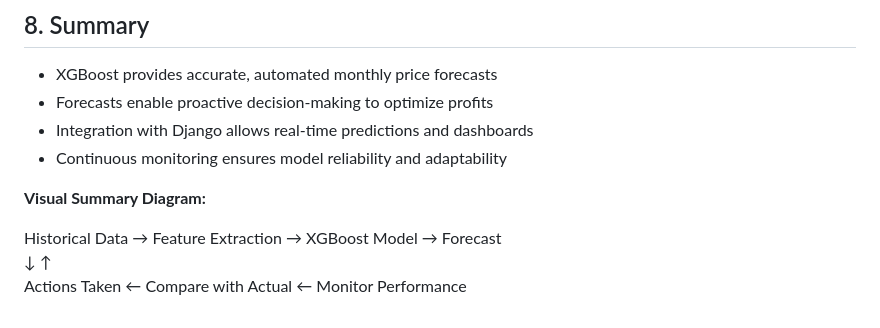
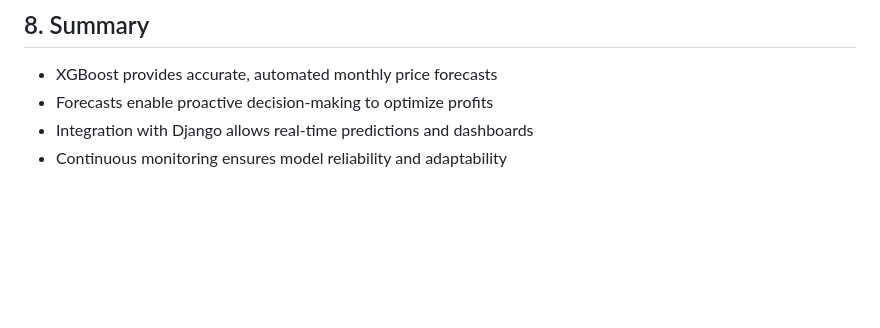
Before and after one commit to SouravSreelan/price-forecast, a Markdown page: report.md, the part around the change. Rendered like a GitHub page; blank space fills up the shorter version.

```diff
--- a/report.md
+++ b/report.md
@@ -197,9 +197,3 @@ Forecast → Compare with Actual → Check Metrics → Model Drift? → Retrain/
 - Forecasts enable proactive decision-making to optimize profits
 - Integration with Django allows real-time predictions and dashboards
 - Continuous monitoring ensures model reliability and adaptability
-
-**Visual Summary Diagram:**
-
-Historical Data → Feature Extraction → XGBoost Model → Forecast
-↓ ↑
-Actions Taken ← Compare with Actual ← Monitor Performance
```
